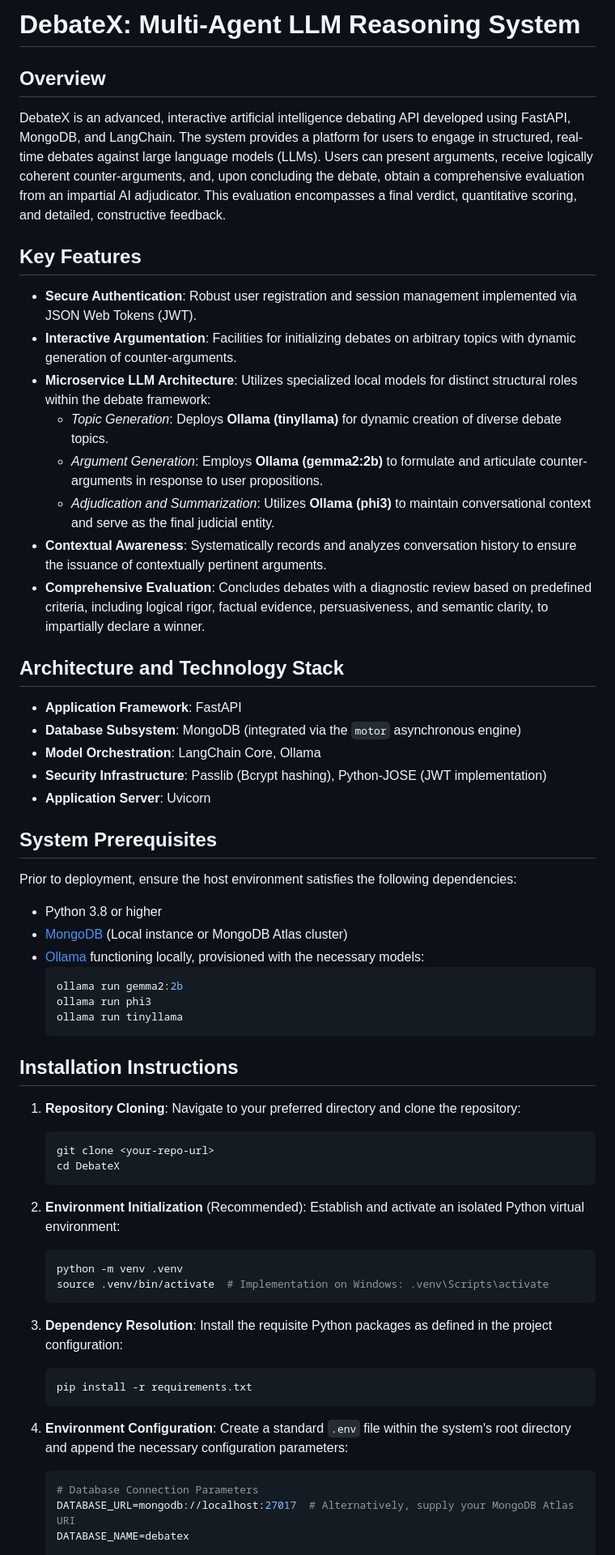
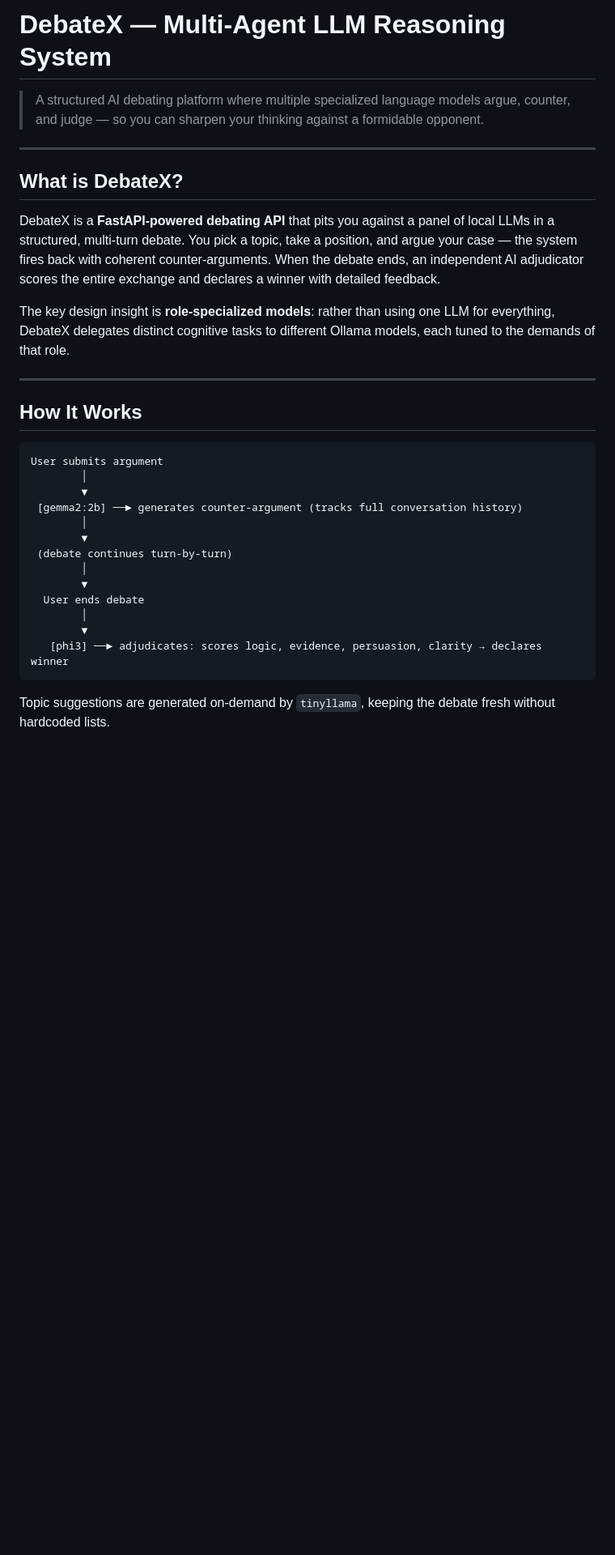
Before and after one commit to aakashdandekar/Debate-LLM, a Markdown page: README.md, the part around one of its changes. Shown at 81% size. Drawn GitHub-style; blank space fills up the shorter version.

Commit message:
Revise README for improved clarity and structure
Updated README to enhance clarity and structure, including new sections on functionality and usage.

````diff
--- a/README.md
+++ b/README.md
@@ -1,62 +1,34 @@
-# DebateX: Multi-Agent LLM Reasoning System
+# DebateX — Multi-Agent LLM Reasoning System
 
-## Overview
-DebateX is an advanced, interactive artificial intelligence debating API developed using FastAPI, MongoDB, and LangChain. The system provides a platform for users to engage in structured, real-time debates against large language models (LLMs). Users can present arguments, receive logically coherent counter-arguments, and, upon concluding the debate, obtain a comprehensive evaluation from an impartial AI adjudicator. This evaluation encompasses a final verdict, quantitative scoring, and detailed, constructive feedback.
+> A structured AI debating platform where multiple specialized language models argue, counter, and judge — so you can sharpen your thinking against a formidable opponent.
 
-## Key Features
-- **Secure Authentication**: Robust user registration and session management implemented via JSON Web Tokens (JWT).
-- **Interactive Argumentation**: Facilities for initializing debates on arbitrary topics with dynamic generation of counter-arguments.
-- **Microservice LLM Architecture**: Utilizes specialized local models for distinct structural roles within the debate framework:
-  - *Topic Generation*: Deploys **Ollama (tinyllama)** for dynamic creation of diverse debate topics.
-  - *Argument Generation*: Employs **Ollama (gemma2:2b)** to formulate and articulate counter-arguments in response to user propositions.
-  - *Adjudication and Summarization*: Utilizes **Ollama (phi3)** to maintain conversational context and serve as the final judicial entity.
-- **Contextual Awareness**: Systematically records and analyzes conversation history to ensure the issuance of contextually pertinent arguments.
-- **Comprehensive Evaluation**: Concludes debates with a diagnostic review based on predefined criteria, including logical rigor, factual evidence, persuasiveness, and semantic clarity, to impartially declare a winner.
+---
 
-## Architecture and Technology Stack
-- **Application Framework**: FastAPI
-- **Database Subsystem**: MongoDB (integrated via the `motor` asynchronous engine)
-- **Model Orchestration**: LangChain Core, Ollama
-- **Security Infrastructure**: Passlib (Bcrypt hashing), Python-JOSE (JWT implementation)
-- **Application Server**: Uvicorn
+## What is DebateX?
 
-## System Prerequisites
-Prior to deployment, ensure the host environment satisfies the following dependencies:
-- Python 3.8 or higher
-- [MongoDB](https://www.mongodb.com/) (Local instance or MongoDB Atlas cluster)
-- [Ollama](https://ollama.com/) functioning locally, provisioned with the necessary models:
-  ```bash
-  ollama run gemma2:2b
-  ollama run phi3
-  ollama run tinyllama
-  ```
+DebateX is a **FastAPI-powered debating API** that pits you against a panel of local LLMs in a structured, multi-turn debate. You pick a topic, take a position, and argue your case — the system fires back with coherent counter-arguments. When the debate ends, an independent AI adjudicator scores the entire exchange and declares a winner with detailed feedback.
 
-## Installation Instructions
+The key design insight is **role-specialized models**: rather than using one LLM for everything, DebateX delegates distinct cognitive tasks to different Ollama models, each tuned to the demands of that role.
 
-1. **Repository Cloning**:
-   Navigate to your preferred directory and clone the repository:
-   ```bash
-   git clone <your-repo-url>
-   cd DebateX
-   ```
+---
 
-2. **Environment Initialization** (Recommended):
-   Establish and activate an isolated Python virtual environment:
-   ```bash
-   python -m venv .venv
-   source .venv/bin/activate  # Implementation on Windows: .venv\Scripts\activate
-   ```
+## How It Works
 
-3. **Dependency Resolution**:
-   Install the requisite Python packages as defined in the project configuration:
-   ```bash
-   pip install -r requirements.txt
-   ```
+```
+User submits argument
+        │
+        ▼
+ [gemma2:2b] ──► generates counter-argument (tracks full conversation history)
+        │
+        ▼
+ (debate continues turn-by-turn)
+        │
+        ▼
+  User ends debate
+        │
+        ▼
+   [phi3] ──► adjudicates: scores logic, evidence, persuasion, clarity → declares winner
+```
 
-4. **Environment Configuration**:
-   Create a standard `.env` file within the system's root directory and append the necessary configuration parameters:
-   ```env
-   # Database Connection Parameters
-   DATABASE_URL=mongodb://localhost:27017  # Alternatively, supply your MongoDB Atlas URI
-   DATABASE_NAME=debatex
+Topic suggestions are generated on-demand by `tinyllama`, keeping the debate fresh without hardcoded lists.
 
````
Also changed, not shown: other parts of README.md (+123 -23 lines).
